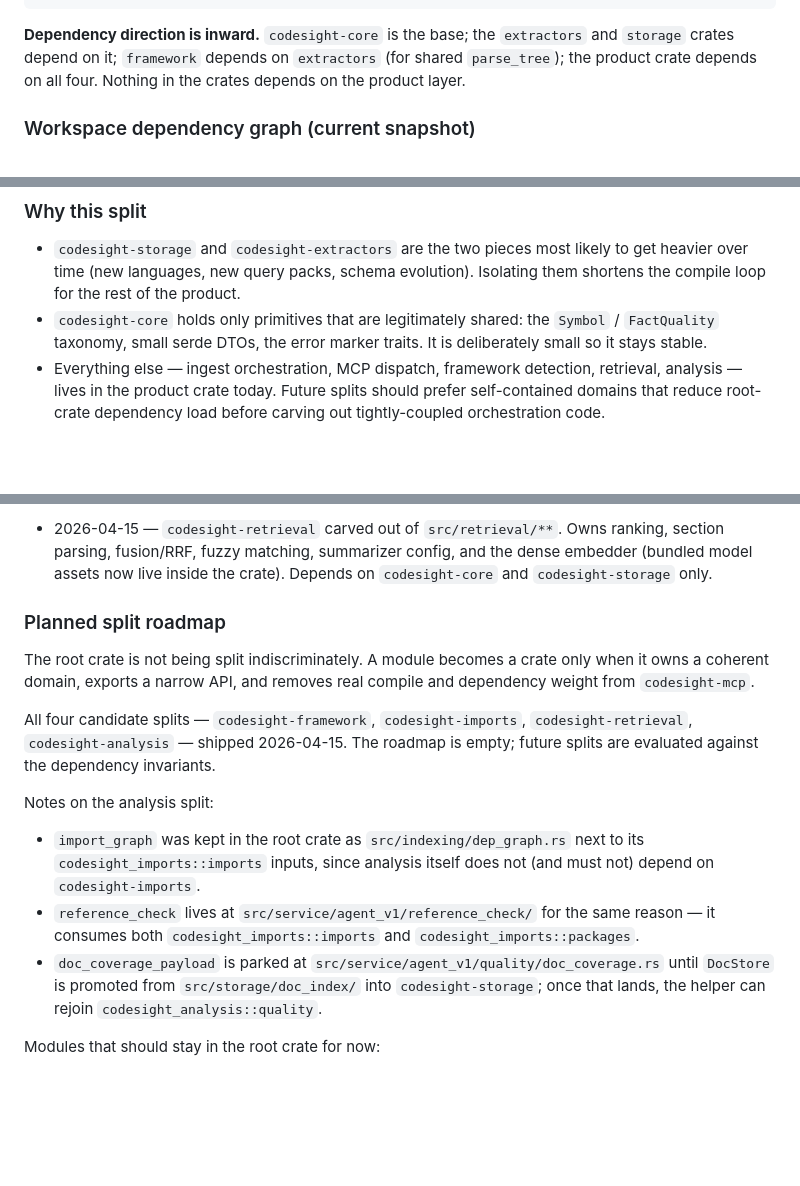
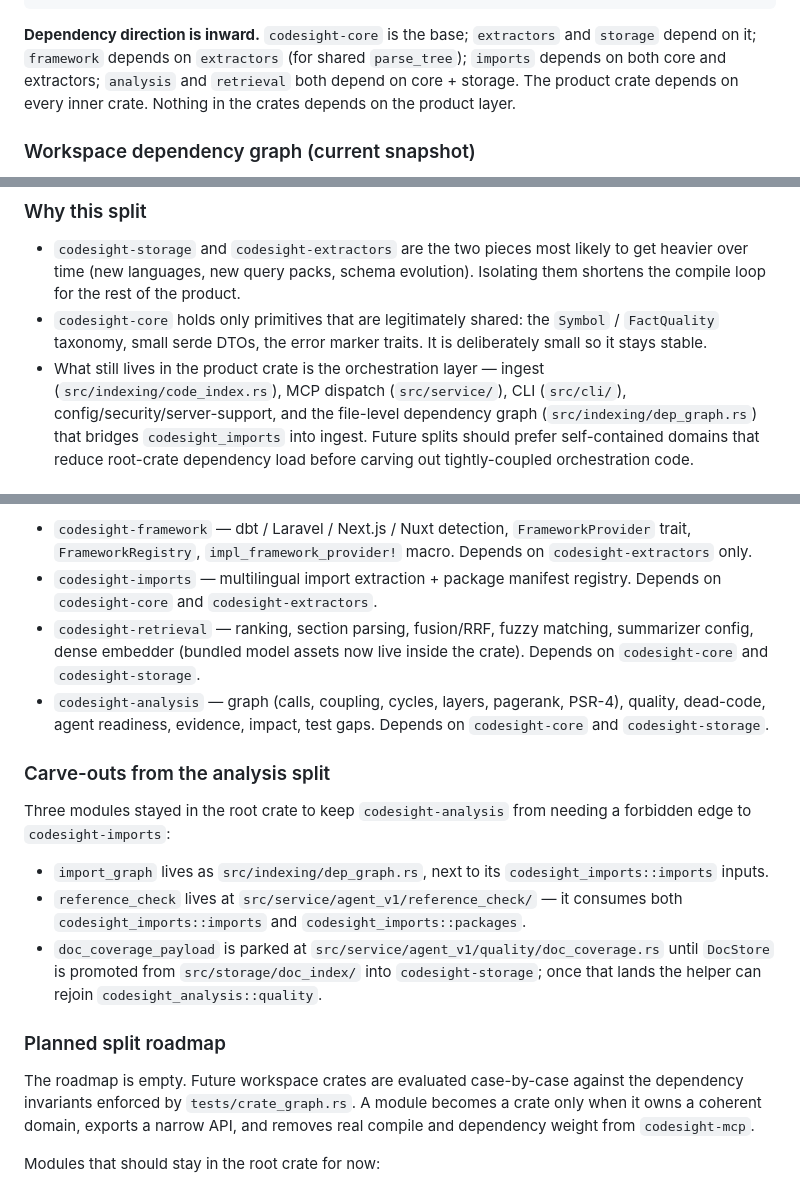
Before and after one commit to olegpustovit/codesight-mcp, a Markdown page: ARCHITECTURE.md, 3 parts joined by grey strips. GitHub-like rendering; blank space fills up the shorter version.

Commit message:
Reconcile ARCHITECTURE.md after the four crate splits
Drop stale 'depends on all four' wording, list every shipped split in the
Shipped section, point evidence path to the new crate, and add the new
crates to the default RUST_LOG filter.

Co-Authored-By: Claude Opus 4.6 (1M context) <noreply@anthropic.com>

````diff
--- a/ARCHITECTURE.md
+++ b/ARCHITECTURE.md
@@ -27,10 +27,11 @@ codesight-mcp/                          ← product crate (root Cargo.toml)
     └── codesight-storage/              ← SQLite schema + migrations + reads/writes
 ```
 
-**Dependency direction is inward.** `codesight-core` is the base; the
-`extractors` and `storage` crates depend on it; `framework` depends on
-`extractors` (for shared `parse_tree`); the product crate depends on all
-four. Nothing in the crates depends on the product layer.
+**Dependency direction is inward.** `codesight-core` is the base; `extractors`
+and `storage` depend on it; `framework` depends on `extractors` (for shared
+`parse_tree`); `imports` depends on both core and extractors; `analysis` and
+`retrieval` both depend on core + storage. The product crate depends on every
+inner crate. Nothing in the crates depends on the product layer.
 
 ### Workspace dependency graph (current snapshot)
 
@@ -70,8 +71,11 @@ Rules enforced by this table:
 - `codesight-core` holds only primitives that are legitimately shared: the
   `Symbol` / `FactQuality` taxonomy, small serde DTOs, the error marker traits.
   It is deliberately small so it stays stable.
-- Everything else — ingest orchestration, MCP dispatch, framework detection,
-  retrieval, analysis — lives in the product crate today. Future splits should
-  prefer self-contained domains that reduce root-crate dependency load before
-  carving out tightly-coupled orchestration code.
+- What still lives in the product crate is the orchestration layer — ingest
+  (`src/indexing/code_index.rs`), MCP dispatch (`src/service/`), CLI
+  (`src/cli/`), config/security/server-support, and the file-level dependency
+  graph (`src/indexing/dep_graph.rs`) that bridges `codesight_imports` into
+  ingest. Future splits should prefer self-contained domains that reduce
+  root-crate dependency load before carving out tightly-coupled orchestration
+  code.
 
@@ -79,31 +83,36 @@ Rules enforced by this table:
 
-- 2026-04-15 — `codesight-retrieval` carved out of `src/retrieval/**`. Owns
-  ranking, section parsing, fusion/RRF, fuzzy matching, summarizer config,
-  and the dense embedder (bundled model assets now live inside the crate).
-  Depends on `codesight-core` and `codesight-storage` only.
+- `codesight-framework` — dbt / Laravel / Next.js / Nuxt detection,
+  `FrameworkProvider` trait, `FrameworkRegistry`, `impl_framework_provider!`
+  macro. Depends on `codesight-extractors` only.
+- `codesight-imports` — multilingual import extraction + package manifest
+  registry. Depends on `codesight-core` and `codesight-extractors`.
+- `codesight-retrieval` — ranking, section parsing, fusion/RRF, fuzzy
+  matching, summarizer config, dense embedder (bundled model assets now live
+  inside the crate). Depends on `codesight-core` and `codesight-storage`.
+- `codesight-analysis` — graph (calls, coupling, cycles, layers, pagerank,
+  PSR-4), quality, dead-code, agent readiness, evidence, impact, test gaps.
+  Depends on `codesight-core` and `codesight-storage`.
+
+### Carve-outs from the analysis split
+
+Three modules stayed in the root crate to keep `codesight-analysis` from
+needing a forbidden edge to `codesight-imports`:
+
+- `import_graph` lives as `src/indexing/dep_graph.rs`, next to its
+  `codesight_imports::imports` inputs.
+- `reference_check` lives at `src/service/agent_v1/reference_check/` — it
+  consumes both `codesight_imports::imports` and `codesight_imports::packages`.
+- `doc_coverage_payload` is parked at
+  `src/service/agent_v1/quality/doc_coverage.rs` until `DocStore` is promoted
+  from `src/storage/doc_index/` into `codesight-storage`; once that lands the
+  helper can rejoin `codesight_analysis::quality`.
 
 ### Planned split roadmap
 
-The root crate is not being split indiscriminately. A module becomes a crate
-only when it owns a coherent domain, exports a narrow API, and removes real
-compile and dependency weight from `codesight-mcp`.
-
-All four candidate splits — `codesight-framework`, `codesight-imports`,
-`codesight-retrieval`, `codesight-analysis` — shipped 2026-04-15. The roadmap
-is empty; future splits are evaluated against the dependency invariants.
-
-Notes on the analysis split:
-
-- `import_graph` was kept in the root crate as `src/indexing/dep_graph.rs`
-  next to its `codesight_imports::imports` inputs, since analysis itself does
-  not (and must not) depend on `codesight-imports`.
-- `reference_check` lives at `src/service/agent_v1/reference_check/` for the
-  same reason — it consumes both `codesight_imports::imports` and
-  `codesight_imports::packages`.
-- `doc_coverage_payload` is parked at `src/service/agent_v1/quality/doc_coverage.rs`
-  until `DocStore` is promoted from `src/storage/doc_index/` into
-  `codesight-storage`; once that lands, the helper can rejoin
-  `codesight_analysis::quality`.
+The roadmap is empty. Future workspace crates are evaluated case-by-case
+against the dependency invariants enforced by `tests/crate_graph.rs`. A
+module becomes a crate only when it owns a coherent domain, exports a narrow
+API, and removes real compile and dependency weight from `codesight-mcp`.
 
 Modules that should stay in the root crate for now:
 
````
Also changed, not shown: other parts of ARCHITECTURE.md (+3 -3 lines).
